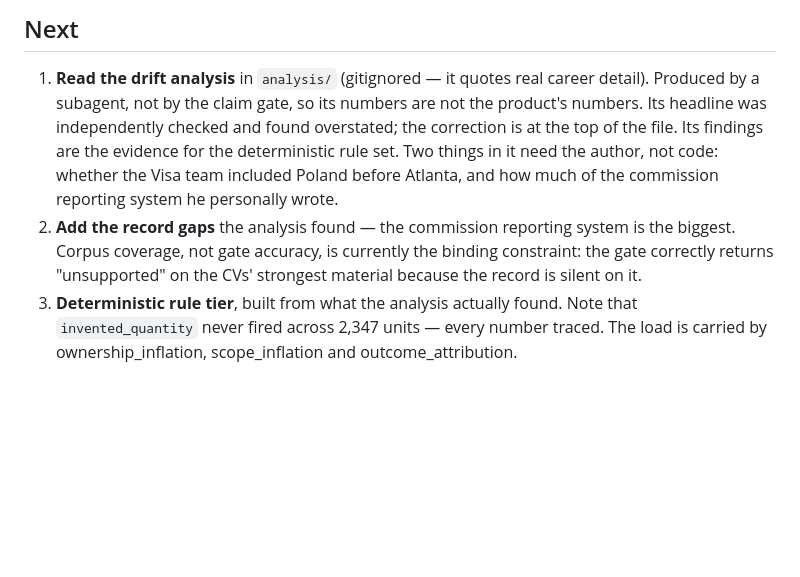
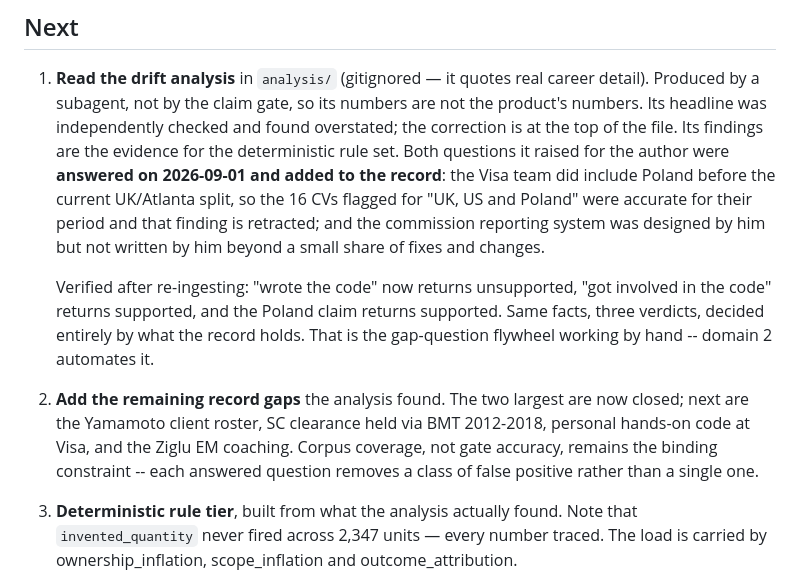
Before and after one commit to SeiyaYamamotoStudios/jobs4life, a Markdown page: NEXT.md, the part around the change. Rendered like a GitHub page; blank space fills up the shorter version.

Commit message:
Record that both open questions are answered
The Visa team did include engineers in Poland before the current UK/Atlanta
split, so the sixteen CVs flagged for claiming "UK, US and Poland" were
accurate for their period; that finding is retracted. The commission reporting
system was designed by him, but he wrote only a small share of the code and
that work was fixes and changes rather than feature delivery.

Both are now in the record. Re-checked after re-ingesting: the Poland claim
returns supported, "wrote the code" returns unsupported, and "got involved in
the code" returns supported. Same underlying fact, three verdicts, decided
entirely by what the record holds -- which is the discrimination the project
exists to make, and it only became possible once the facts were supplied.

One answered question cleared sixteen false positives. That is the argument
for the gap-question write-back path being the flywheel rather than a
convenience.

Co-Authored-By: Claude Opus 5 <noreply@anthropic.com>

```diff
--- a/NEXT.md
+++ b/NEXT.md
@@ -32,12 +32,21 @@ alone — the behaviour that decides whether the tool stays switched on.
    Produced by a subagent, not by the claim gate, so its numbers are not the product's
    numbers. Its headline was independently checked and found overstated; the correction is
    at the top of the file. Its findings are the evidence for the deterministic rule set.
-   Two things in it need the author, not code: whether the Visa team included Poland
-   before Atlanta, and how much of the commission reporting system he personally wrote.
-2. **Add the record gaps** the analysis found — the commission reporting system is the
-   biggest. Corpus coverage, not gate accuracy, is currently the binding constraint: the
-   gate correctly returns "unsupported" on the CVs' strongest material because the record
-   is silent on it.
+   Both questions it raised for the author were **answered on 2026-09-01 and added to the
+   record**: the Visa team did include Poland before the current UK/Atlanta split, so the
+   16 CVs flagged for "UK, US and Poland" were accurate for their period and that finding
+   is retracted; and the commission reporting system was designed by him but not written
+   by him beyond a small share of fixes and changes.
+
+   Verified after re-ingesting: "wrote the code" now returns unsupported, "got involved in
+   the code" returns supported, and the Poland claim returns supported. Same facts, three
+   verdicts, decided entirely by what the record holds. That is the gap-question flywheel
+   working by hand -- domain 2 automates it.
+2. **Add the remaining record gaps** the analysis found. The two largest are now closed;
+   next are the Yamamoto client roster, SC clearance held via BMT 2012-2018, personal
+   hands-on code at Visa, and the Ziglu EM coaching. Corpus coverage, not gate accuracy,
+   remains the binding constraint -- each answered question removes a class of false
+   positive rather than a single one.
 3. **Deterministic rule tier**, built from what the analysis actually found. Note that
    `invented_quantity` never fired across 2,347 units — every number traced. The load is
    carried by ownership_inflation, scope_inflation and outcome_attribution.
```
